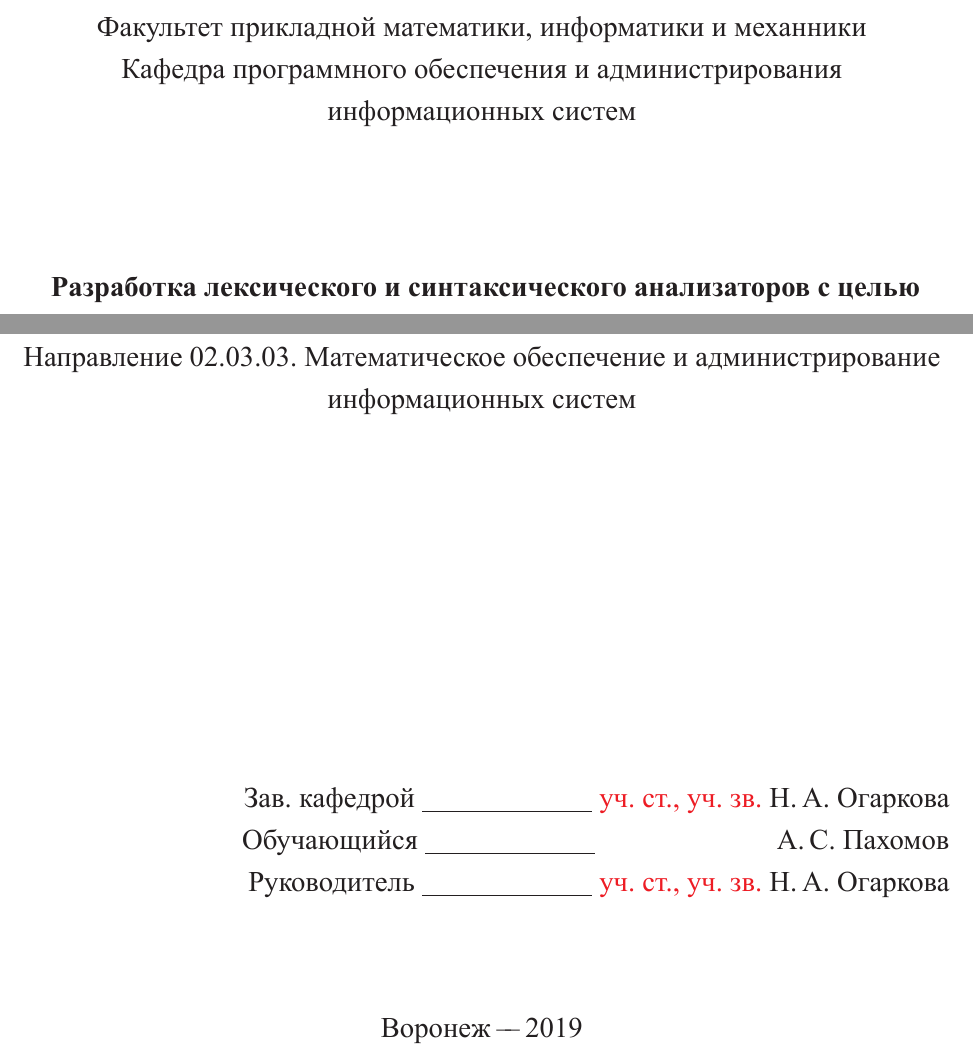
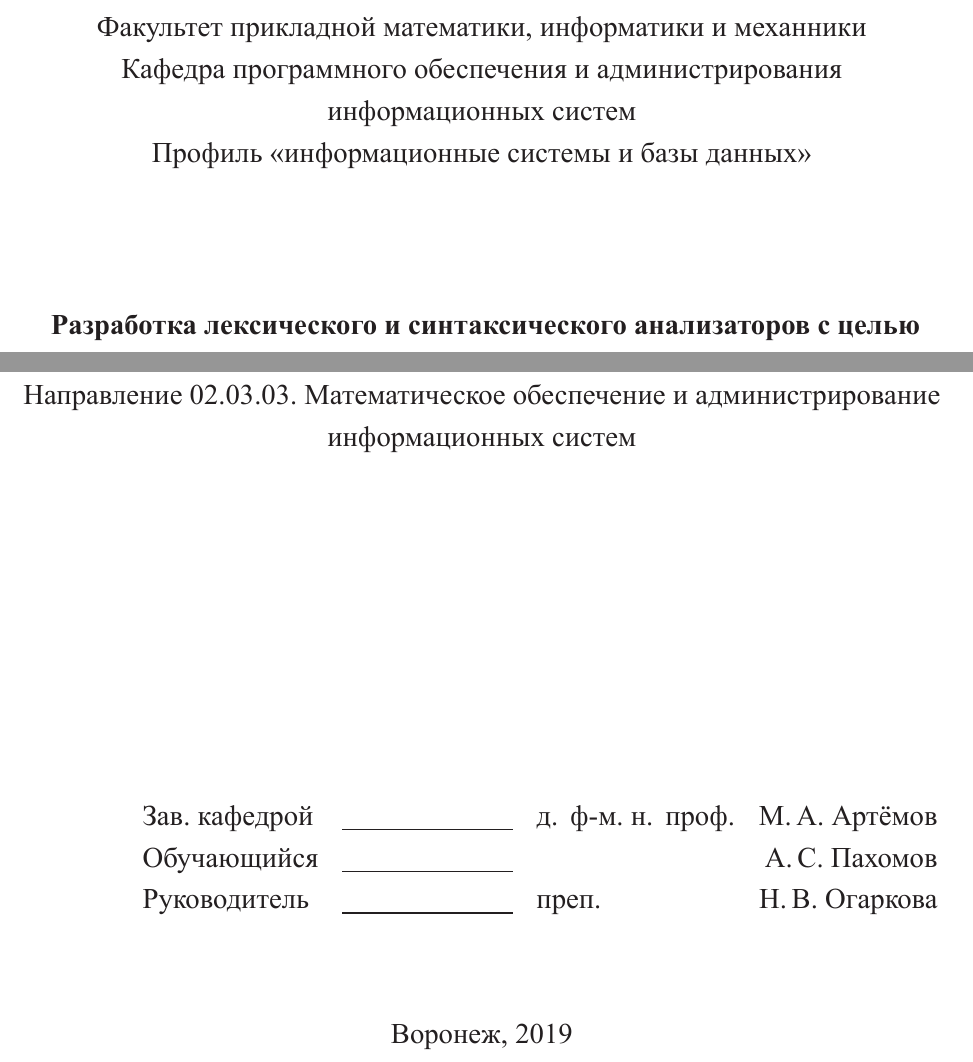
Before and after one commit to PakhomovAlexander/syntax-analyzers, a LaTeX thesis (diploma.tex, which reads common/data.tex): two parts of page 1 of 14, joined at a grey line, cut so that both start at the same text. The pictures show the PDF file diploma.pdf that the author committed with the source.

Commit message:
Fix title issues

```diff
--- a/common/data.tex
+++ b/common/data.tex
@@ -18,6 +18,8 @@
 {Факультет прикладной математики, информатики и~механники }
 \newcommand{\thesisCafedrTitle}       % Диссертация, кафедра, название
 {Кафедра программного обеспечения и~администрирования информационных систем}
+\newcommand{\thesisProfileTitle}       % Диссертация, профиль
+{Профиль~<<информационные системы и базы данных>>}
 \newcommand{\thesisTitle}              % Диссертация, название
 {Разработка лексического и~синтаксического анализаторов с~целью подсветки синтаксиса и~автодополнения исходного кода для предоставленного языка}
 \newcommand{\thesisSpecialtyNumber}    % Диссертация, специальность, номер
@@ -46,9 +48,13 @@
 \newcommand{\supervisorRegalia}        % Научный руководитель, регалии
 {\todo{уч. степень, уч. звание}}
 \newcommand{\supervisorFioShort}       % Научный руководитель, ФИО
-{Н.\,А.~Огаркова}
+{Н.\,В.~Огаркова}
+\newcommand{\genCafedraFIOShort}       % Зав кафедры, ФИО
+{М.\,А.~Артёмов}
 \newcommand{\supervisorRegaliaShort}   % Научный руководитель, регалии
-{\todo{уч.~ст.,~уч.~зв.}}
+{преп.}
+\newcommand{\genCafedraRegaliaShort}   % Зав. кафедры, регалии
+{д.\,~ф-м.~н.\,~проф.}
 
 
 \newcommand{\opponentOneFio}           % Оппонент 1, ФИО
```
Also changed, not shown: Diploma/title.tex (+12 -5 lines), diploma.pdf, 1 other file.
